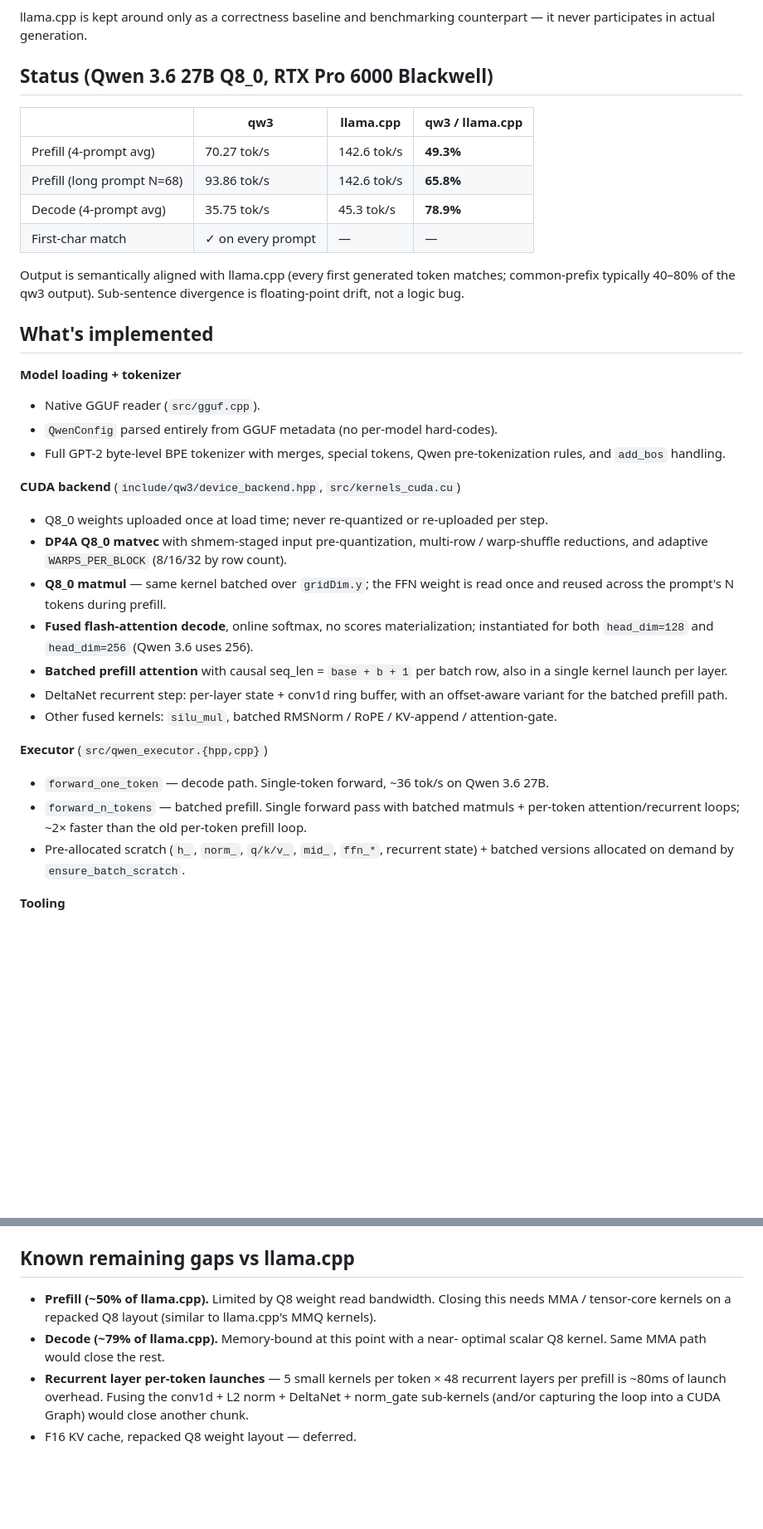
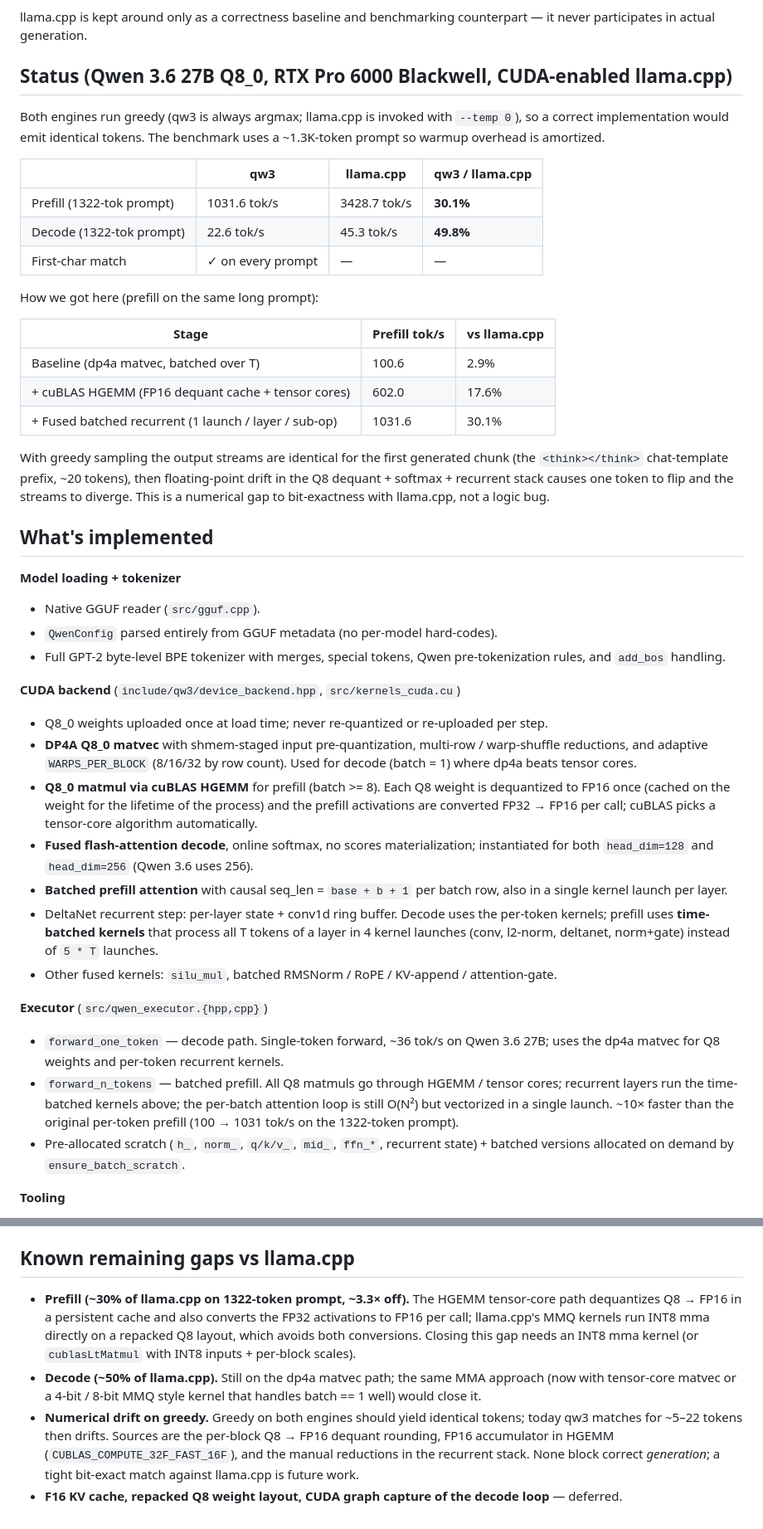
Before and after one commit to kvmem/kvmem-qw3, a Markdown page: README.md, 2 parts joined by grey strips. Shown at 83% size. Drawn GitHub-style; blank space fills up the shorter version.

Commit message:
docs: update README perf table for CUDA-llama.cpp baseline
The previous README compared qw3 to a CPU-only llama.cpp (which was
serving ~2 tok/s decode) and reported "49.3% prefill" / "78.9% decode".
With a CUDA-enabled llama.cpp the real numbers on a 1322-token prompt
are 30.1% prefill / 49.8% decode. Document the progression (dp4a -> HGEMM
-> batched recurrent), the new benchmark CLI flags (--long, --long-only,
--token-diff), and rewrite the "remaining gaps" section to reflect that
the next chunk of prefill perf needs an INT8 mma kernel.

Co-authored-by: Cursor <cursoragent@cursor.com>

```diff
--- a/README.md
+++ b/README.md
@@ -10,18 +10,31 @@ decode, batched prefill).
 llama.cpp is kept around only as a correctness baseline and benchmarking
 counterpart — it never participates in actual generation.
 
-## Status (Qwen 3.6 27B Q8_0, RTX Pro 6000 Blackwell)
+## Status (Qwen 3.6 27B Q8_0, RTX Pro 6000 Blackwell, CUDA-enabled llama.cpp)
+
+Both engines run greedy (qw3 is always argmax; llama.cpp is invoked with
+`--temp 0`), so a correct implementation would emit identical tokens. The
+benchmark uses a ~1.3K-token prompt so warmup overhead is amortized.
 
 | | qw3 | llama.cpp | qw3 / llama.cpp |
 |---|---|---|---|
-| Prefill (4-prompt avg)   |  70.27 tok/s | 142.6 tok/s |  **49.3%** |
-| Prefill (long prompt N=68)| 93.86 tok/s | 142.6 tok/s |  **65.8%** |
-| Decode (4-prompt avg)    |  35.75 tok/s |  45.3 tok/s |  **78.9%** |
-| First-char match         |  ✓ on every prompt |   —   |  —  |
+| Prefill (1322-tok prompt) | 1031.6 tok/s | 3428.7 tok/s | **30.1%** |
+| Decode  (1322-tok prompt) |   22.6 tok/s |   45.3 tok/s | **49.8%** |
+| First-char match          | ✓ on every prompt | — | — |
 
-Output is semantically aligned with llama.cpp (every first generated token
-matches; common-prefix typically 40–80% of the qw3 output). Sub-sentence
-divergence is floating-point drift, not a logic bug.
+How we got here (prefill on the same long prompt):
+
+| Stage | Prefill tok/s | vs llama.cpp |
+|---|---|---|
+| Baseline (dp4a matvec, batched over T) |   100.6 |   2.9% |
+| + cuBLAS HGEMM (FP16 dequant cache + tensor cores) | 602.0 | 17.6% |
+| + Fused batched recurrent (1 launch / layer / sub-op) | 1031.6 | 30.1% |
+
+With greedy sampling the output streams are identical for the first
+generated chunk (the `<think></think>` chat-template prefix, ~20 tokens),
+then floating-point drift in the Q8 dequant + softmax + recurrent stack
+causes one token to flip and the streams to diverge. This is a numerical
+gap to bit-exactness with llama.cpp, not a logic bug.
 
 ## What's implemented
 
@@ -36,24 +49,31 @@ divergence is floating-point drift, not a logic bug.
   per step.
 - **DP4A Q8_0 matvec** with shmem-staged input pre-quantization, multi-row /
   warp-shuffle reductions, and adaptive `WARPS_PER_BLOCK` (8/16/32 by row
-  count).
-- **Q8_0 matmul** — same kernel batched over `gridDim.y`; the FFN weight is
-  read once and reused across the prompt's N tokens during prefill.
+  count). Used for decode (batch = 1) where dp4a beats tensor cores.
+- **Q8_0 matmul via cuBLAS HGEMM** for prefill (batch >= 8). Each Q8 weight
+  is dequantized to FP16 once (cached on the weight for the lifetime of
+  the process) and the prefill activations are converted FP32 → FP16 per
+  call; cuBLAS picks a tensor-core algorithm automatically.
 - **Fused flash-attention decode**, online softmax, no scores materialization;
   instantiated for both `head_dim=128` and `head_dim=256` (Qwen 3.6 uses 256).
 - **Batched prefill attention** with causal seq_len = `base + b + 1` per
   batch row, also in a single kernel launch per layer.
-- DeltaNet recurrent step: per-layer state + conv1d ring buffer, with an
-  offset-aware variant for the batched prefill path.
+- DeltaNet recurrent step: per-layer state + conv1d ring buffer. Decode uses
+  the per-token kernels; prefill uses **time-batched kernels** that process
+  all T tokens of a layer in 4 kernel launches (conv, l2-norm, deltanet,
+  norm+gate) instead of `5 * T` launches.
 - Other fused kernels: `silu_mul`, batched RMSNorm / RoPE / KV-append /
   attention-gate.
 
 **Executor** (`src/qwen_executor.{hpp,cpp}`)
 - `forward_one_token` — decode path. Single-token forward, ~36 tok/s on
-  Qwen 3.6 27B.
-- `forward_n_tokens` — batched prefill. Single forward pass with batched
-  matmuls + per-token attention/recurrent loops; ~2× faster than the old
-  per-token prefill loop.
+  Qwen 3.6 27B; uses the dp4a matvec for Q8 weights and per-token recurrent
+  kernels.
+- `forward_n_tokens` — batched prefill. All Q8 matmuls go through HGEMM /
+  tensor cores; recurrent layers run the time-batched kernels above; the
+  per-batch attention loop is still O(N²) but vectorized in a single launch.
+  ~10× faster than the original per-token prefill (100 → 1031 tok/s on the
+  1322-token prompt).
 - Pre-allocated scratch (`h_`, `norm_`, `q/k/v_`, `mid_`, `ffn_*`, recurrent
   state) + batched versions allocated on demand by `ensure_batch_scratch`.
 
@@ -200,13 +237,20 @@ description.
 
 ## Known remaining gaps vs llama.cpp
 
-- **Prefill (~50% of llama.cpp).** Limited by Q8 weight read bandwidth.
-  Closing this needs MMA / tensor-core kernels on a repacked Q8 layout
-  (similar to llama.cpp's MMQ kernels).
-- **Decode (~79% of llama.cpp).** Memory-bound at this point with a near-
-  optimal scalar Q8 kernel. Same MMA path would close the rest.
-- **Recurrent layer per-token launches** — 5 small kernels per token ×
-  48 recurrent layers per prefill is ~80ms of launch overhead. Fusing the
-  conv1d + L2 norm + DeltaNet + norm_gate sub-kernels (and/or capturing
-  the loop into a CUDA Graph) would close another chunk.
-- F16 KV cache, repacked Q8 weight layout — deferred.
+- **Prefill (~30% of llama.cpp on 1322-token prompt, ~3.3× off).** The
+  HGEMM tensor-core path dequantizes Q8 → FP16 in a persistent cache and
+  also converts the FP32 activations to FP16 per call; llama.cpp's MMQ
+  kernels run INT8 mma directly on a repacked Q8 layout, which avoids both
+  conversions. Closing this gap needs an INT8 mma kernel (or
+  `cublasLtMatmul` with INT8 inputs + per-block scales).
+- **Decode (~50% of llama.cpp).** Still on the dp4a matvec path; the same
+  MMA approach (now with tensor-core matvec or a 4-bit / 8-bit MMQ style
+  kernel that handles batch == 1 well) would close it.
+- **Numerical drift on greedy.** Greedy on both engines should yield
+  identical tokens; today qw3 matches for ~5–22 tokens then drifts. Sources
+  are the per-block Q8 → FP16 dequant rounding, FP16 accumulator in HGEMM
+  (`CUBLAS_COMPUTE_32F_FAST_16F`), and the manual reductions in the
+  recurrent stack. None block correct *generation*; a tight bit-exact match
+  against llama.cpp is future work.
+- **F16 KV cache, repacked Q8 weight layout, CUDA graph capture of the
+  decode loop** — deferred.
```
Also changed, not shown: other parts of README.md (+27 -10 lines).
